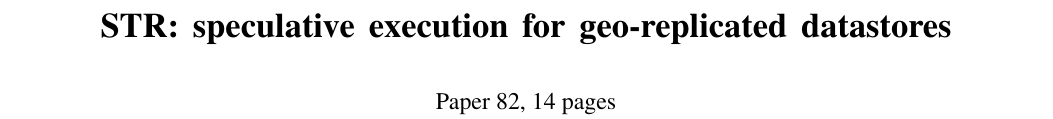
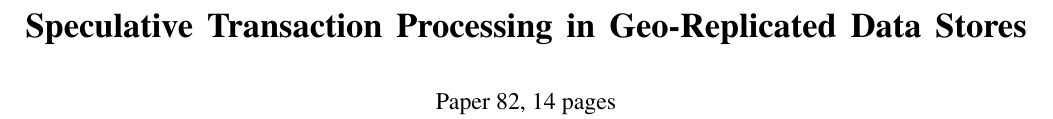
Before and after one commit to marsleezm/str-paper, a LaTeX paper (str.tex): part of page 1 of 14, cut at the place of the change. Compiled offline with pdfLaTeX; a missing font is replaced by an installed copy or a similar font.

Commit message:
changed title

```diff
--- a/str.tex
+++ b/str.tex
@@ -99,7 +99,7 @@
 \newcommand\VRule[1][\arrayrulewidth]{\vrule width #1}
 \newcommand{\specula}{STR\xspace}
 
-\title{STR: speculative execution for geo-replicated datastores}
+\title{Speculative Transaction Processing in Geo-Replicated Data Stores}
 
 \authorinfo{Paper 82, 14 pages}
 %\authorinfo{Zhongmiao Li$^{\dagger}$$^{\star}$, Peter Van Roy$^{\dagger}$ and Paolo Romano$^{\star}$ \\
```
